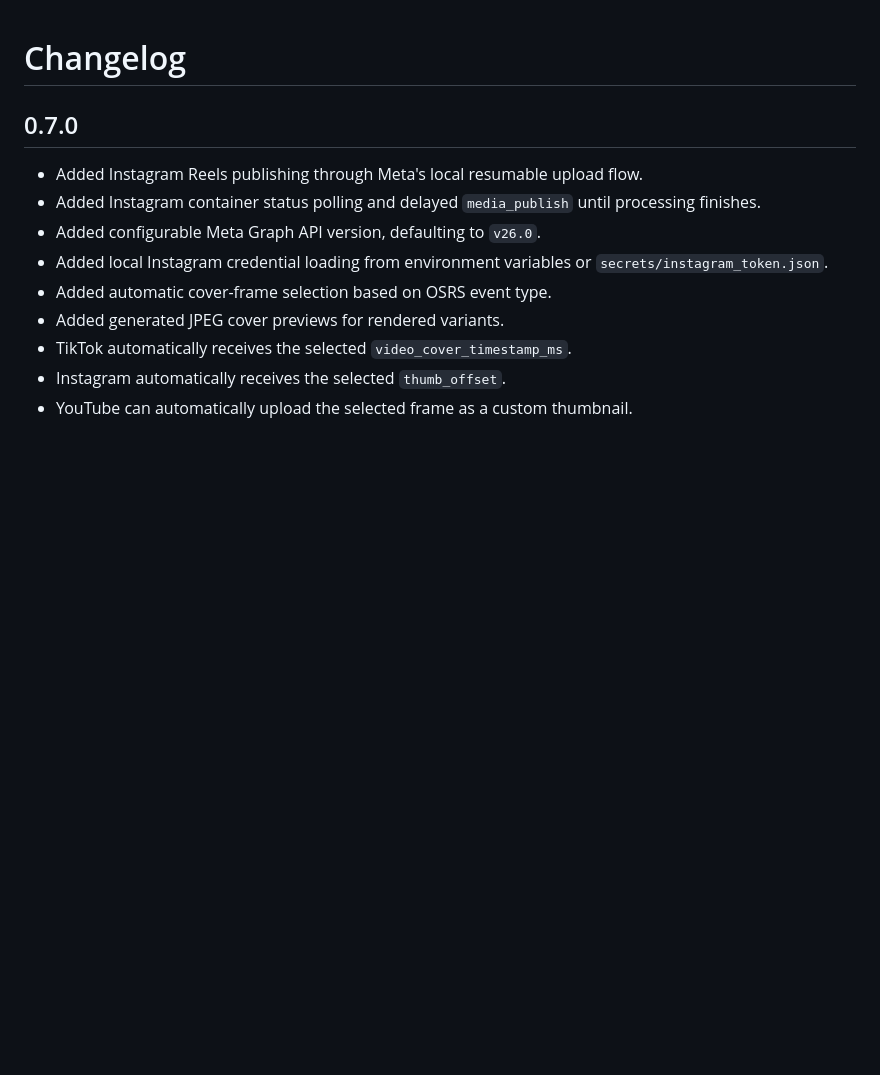
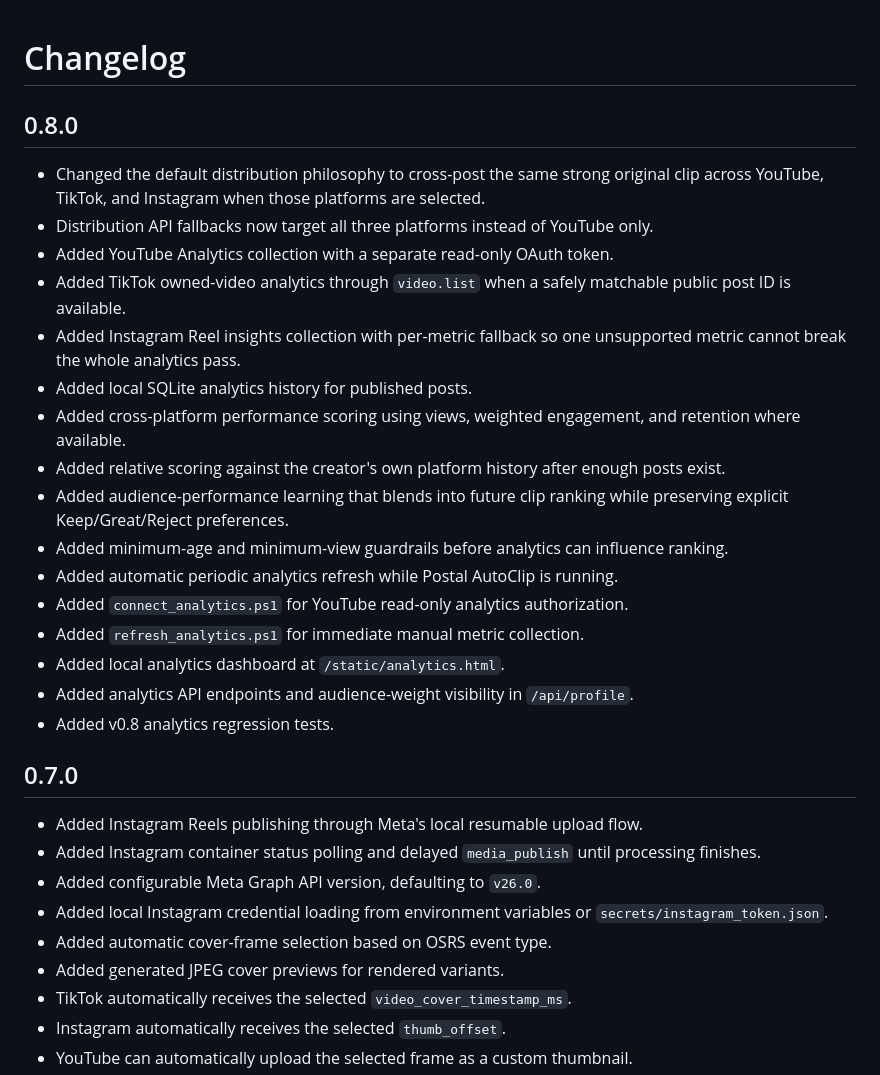
Before and after one commit to JustGoinPostal/Clippingtool, a Markdown page: CHANGELOG.md, the part around the change. Rendered like a GitHub page; blank space fills up the shorter version.

Commit message:
Add Postal AutoClip v0.8 changelog

```diff
--- a/CHANGELOG.md
+++ b/CHANGELOG.md
@@ -1,4 +1,23 @@
 # Changelog
+
+## 0.8.0
+
+- Changed the default distribution philosophy to cross-post the same strong original clip across YouTube, TikTok, and Instagram when those platforms are selected.
+- Distribution API fallbacks now target all three platforms instead of YouTube only.
+- Added YouTube Analytics collection with a separate read-only OAuth token.
+- Added TikTok owned-video analytics through `video.list` when a safely matchable public post ID is available.
+- Added Instagram Reel insights collection with per-metric fallback so one unsupported metric cannot break the whole analytics pass.
+- Added local SQLite analytics history for published posts.
+- Added cross-platform performance scoring using views, weighted engagement, and retention where available.
+- Added relative scoring against the creator's own platform history after enough posts exist.
+- Added audience-performance learning that blends into future clip ranking while preserving explicit Keep/Great/Reject preferences.
+- Added minimum-age and minimum-view guardrails before analytics can influence ranking.
+- Added automatic periodic analytics refresh while Postal AutoClip is running.
+- Added `connect_analytics.ps1` for YouTube read-only analytics authorization.
+- Added `refresh_analytics.ps1` for immediate manual metric collection.
+- Added local analytics dashboard at `/static/analytics.html`.
+- Added analytics API endpoints and audience-weight visibility in `/api/profile`.
+- Added v0.8 analytics regression tests.
 
 ## 0.7.0
 
```
